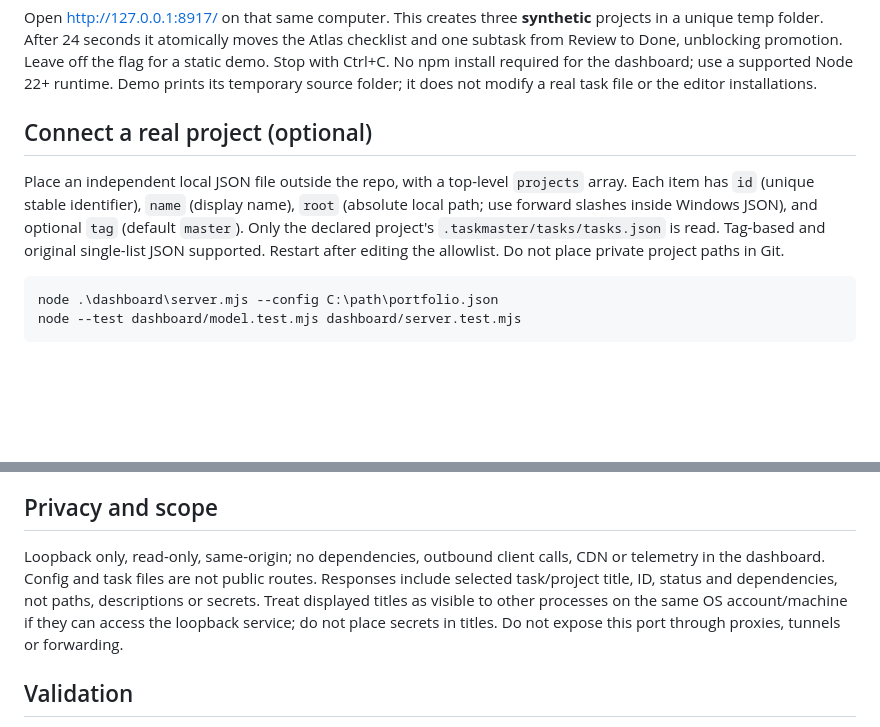
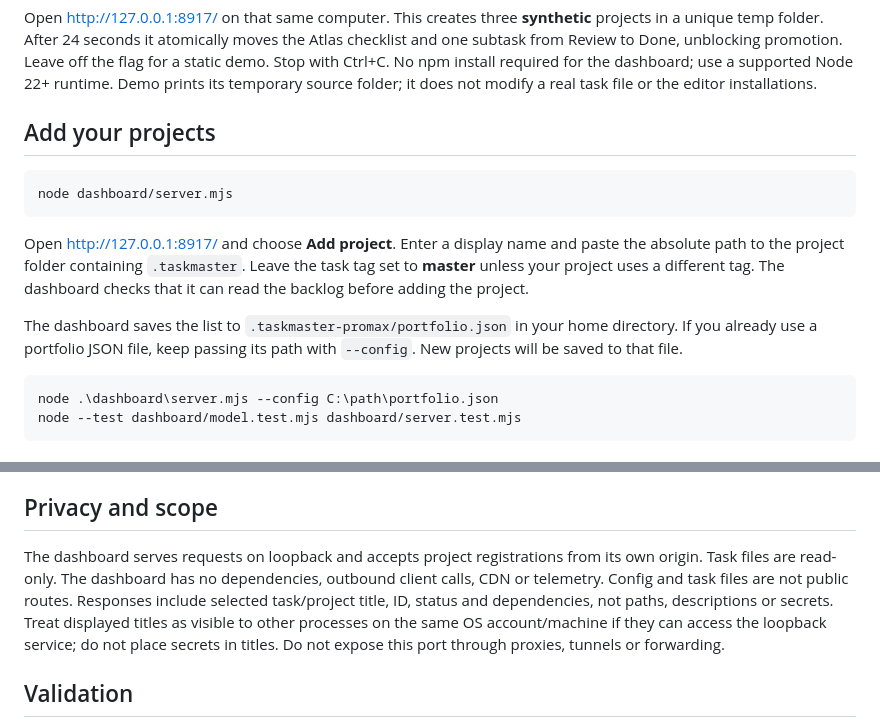
Before and after one commit to Busbar2297/taskmaster-promax, a Markdown page: dashboard/README.md, 2 parts joined by grey strips. Drawn GitHub-style; blank space fills up the shorter version.

```diff
--- a/dashboard/README.md
+++ b/dashboard/README.md
@@ -7,8 +7,13 @@ From the TaskMaster checkout in PowerShell:
 
 Open http://127.0.0.1:8917/ on that same computer. This creates three **synthetic** projects in a unique temp folder. After 24 seconds it atomically moves the Atlas checklist and one subtask from Review to Done, unblocking promotion. Leave off the flag for a static demo. Stop with Ctrl+C. No npm install required for the dashboard; use a supported Node 22+ runtime. Demo prints its temporary source folder; it does not modify a real task file or the editor installations.
 
-## Connect a real project (optional)
-Place an independent local JSON file outside the repo, with a top-level `projects` array. Each item has `id` (unique stable identifier), `name` (display name), `root` (absolute local path; use forward slashes inside Windows JSON), and optional `tag` (default `master`). Only the declared project's `.taskmaster/tasks/tasks.json` is read. Tag-based and original single-list JSON supported. Restart after editing the allowlist. Do not place private project paths in Git.
+## Add your projects
+
+    node dashboard/server.mjs
+
+Open http://127.0.0.1:8917/ and choose **Add project**. Enter a display name and paste the absolute path to the project folder containing `.taskmaster`. Leave the task tag set to **master** unless your project uses a different tag. The dashboard checks that it can read the backlog before adding the project.
+
+The dashboard saves the list to `.taskmaster-promax/portfolio.json` in your home directory. If you already use a portfolio JSON file, keep passing its path with `--config`. New projects will be saved to that file.
 
     node .\dashboard\server.mjs --config C:\path\portfolio.json
     node --test dashboard/model.test.mjs dashboard/server.test.mjs
@@ -20,7 +25,7 @@ Use **Group by → Progress** to see tasks by status across projects. Each row s
 Search project, task and subtask names; filter statuses or open/missing dependencies; open a task to see its nested subtasks and evidence status. Mission Control and Day Shift themes use local system fonts. Two stable reads confirm changes, so another local editor's task status normally appears within a few seconds. An invalid, missing or unavailable source is isolated, with its last snapshot explicitly marked stale. History is bounded and in memory, begins when the console starts, and records observed status changes, not actor identity or live agent presence. A Done task does not prove acceptance or browser UAT. No task editing, Git publishing, agent presence, or external evidence ingestion in this slice.
 
 ## Privacy and scope
-Loopback only, read-only, same-origin; no dependencies, outbound client calls, CDN or telemetry in the dashboard. Config and task files are not public routes. Responses include selected task/project title, ID, status and dependencies, not paths, descriptions or secrets. Treat displayed titles as visible to other processes on the same OS account/machine if they can access the loopback service; do not place secrets in titles. Do not expose this port through proxies, tunnels or forwarding.
+The dashboard serves requests on loopback and accepts project registrations from its own origin. Task files are read-only. The dashboard has no dependencies, outbound client calls, CDN or telemetry. Config and task files are not public routes. Responses include selected task/project title, ID, status and dependencies, not paths, descriptions or secrets. Treat displayed titles as visible to other processes on the same OS account/machine if they can access the loopback service; do not place secrets in titles. Do not expose this port through proxies, tunnels or forwarding.
 
 ## Validation
 See REQUIREMENTS.md for acceptance mapping. The Node suite exercises parsing, dependencies/subtasks, denied escaping paths, stale project isolation, two-read change detection and API boundaries.
```
Also changed, not shown: README.md (+21 -9 lines), dashboard/screenshot.png (added), 6 other files.
